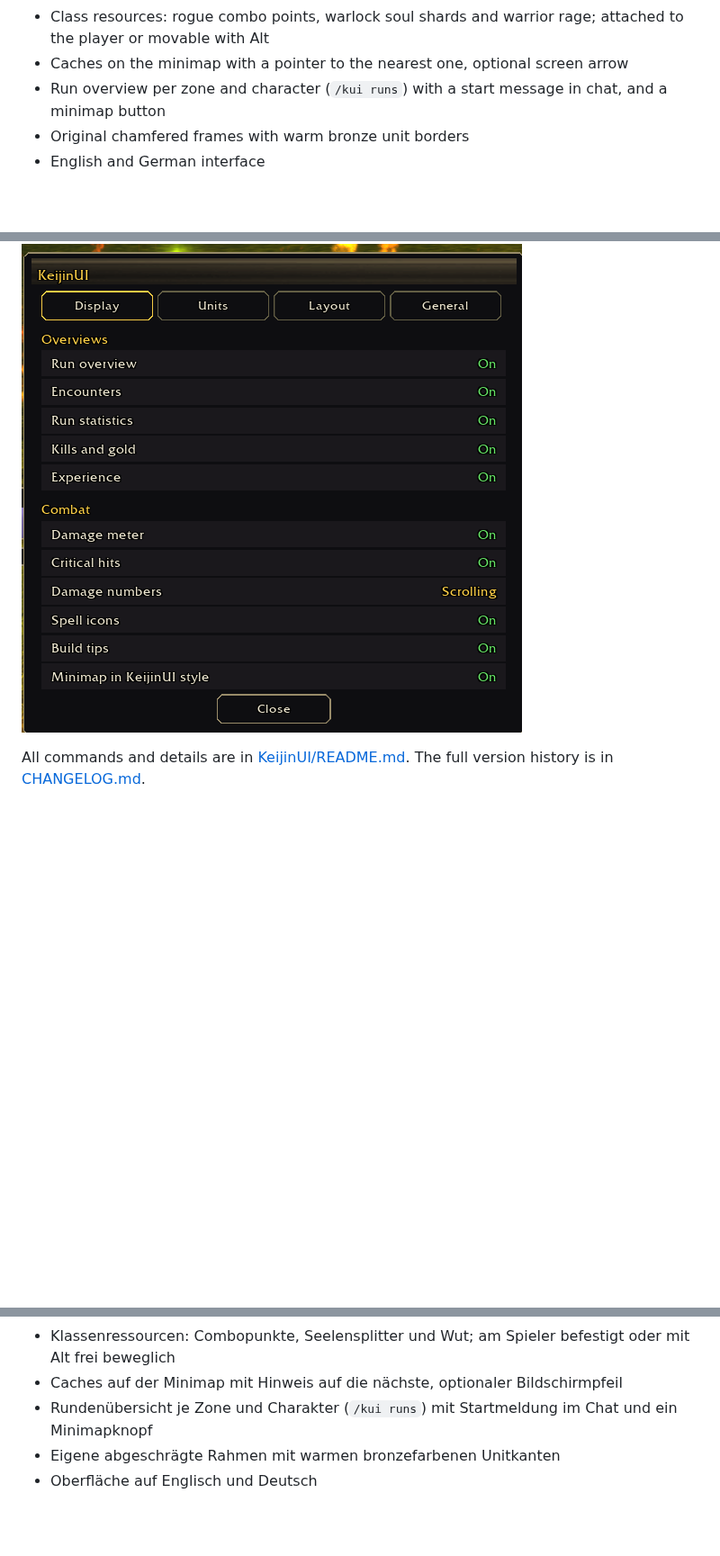
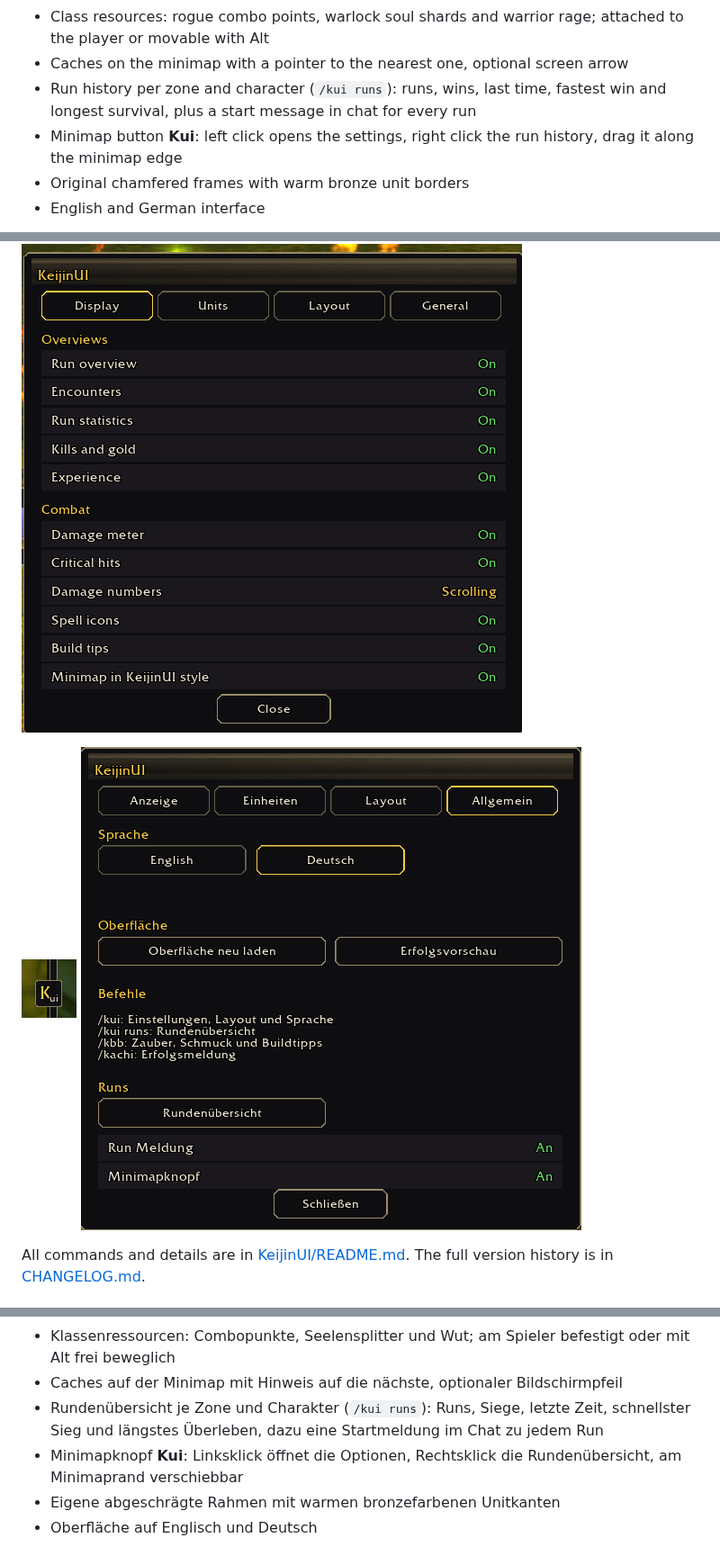
Before and after one commit to KeijinDE/KeijinUI_modern-as-ui, a Markdown page: README.md, 3 parts joined by grey strips. Shown at 90% size. Rendered like a GitHub page; pictures changed too: screenshots/minimap-button.png (added), screenshots/settings-general.png (added); blank space fills up the shorter version.

Commit message:
README: run history and minimap button with screenshots
Co-Authored-By: Claude Opus 5.5 <noreply@anthropic.com>

```diff
--- a/README.md
+++ b/README.md
@@ -23,7 +23,8 @@ KeijinUI replaces the stock Azeroth Survivors HUD with one interface in a single
 * Settings window with tabs, layout mode with grid and snapping, a ready made default layout
 * Class resources: rogue combo points, warlock soul shards and warrior rage; attached to the player or movable with Alt
 * Caches on the minimap with a pointer to the nearest one, optional screen arrow
-* Run overview per zone and character (`/kui runs`) with a start message in chat, and a minimap button
+* Run history per zone and character (`/kui runs`): runs, wins, last time, fastest win and longest survival, plus a start message in chat for every run
+* Minimap button **Kui**: left click opens the settings, right click the run history, drag it along the minimap edge
 * Original chamfered frames with warm bronze unit borders
 * English and German interface
 
@@ -45,5 +47,7 @@ KeijinUI replaces the stock Azeroth Survivors HUD with one interface in a single
 
 ![Settings window](screenshots/settings.png)
+
+![Minimap button](screenshots/minimap-button.png) ![General settings with the run history](screenshots/settings-general.png)
 
 All commands and details are in [KeijinUI/README.md](KeijinUI/README.md). The full version history is in [CHANGELOG.md](KeijinUI/CHANGELOG.md).
 
@@ -73,7 +77,8 @@ KeijinUI ersetzt die Standardanzeigen von Azeroth Survivors durch eine Oberfläc
 * Optionsfenster mit Tabs, Layoutmodus mit Raster und Einrasten, fertiges Standardlayout
 * Klassenressourcen: Combopunkte, Seelensplitter und Wut; am Spieler befestigt oder mit Alt frei beweglich
 * Caches auf der Minimap mit Hinweis auf die nächste, optionaler Bildschirmpfeil
-* Rundenübersicht je Zone und Charakter (`/kui runs`) mit Startmeldung im Chat und ein Minimapknopf
+* Rundenübersicht je Zone und Charakter (`/kui runs`): Runs, Siege, letzte Zeit, schnellster Sieg und längstes Überleben, dazu eine Startmeldung im Chat zu jedem Run
+* Minimapknopf **Kui**: Linksklick öffnet die Optionen, Rechtsklick die Rundenübersicht, am Minimaprand verschiebbar
 * Eigene abgeschrägte Rahmen mit warmen bronzefarbenen Unitkanten
 * Oberfläche auf Englisch und Deutsch
 
```
Also changed, not shown: other parts of README.md (+2 -0 lines).
